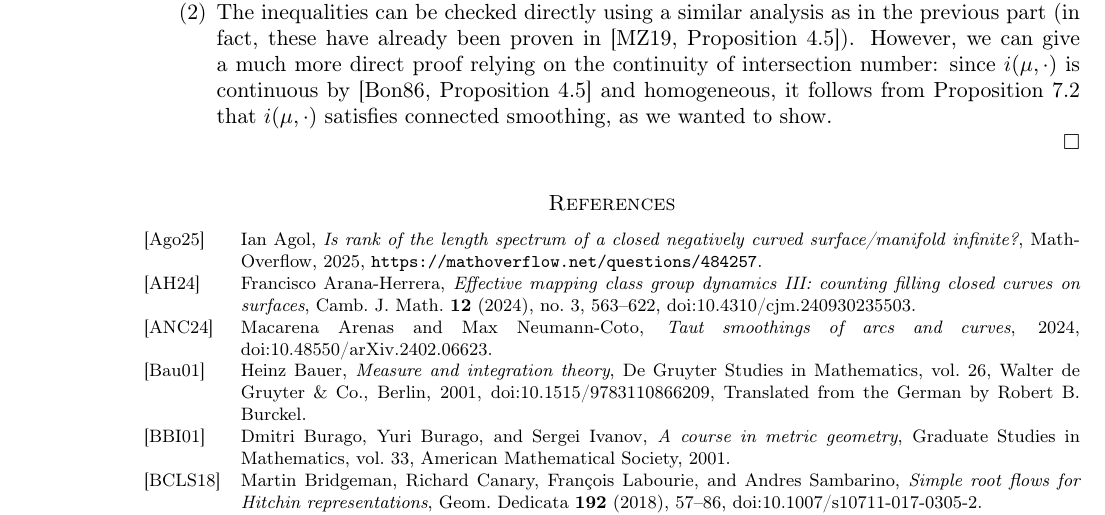
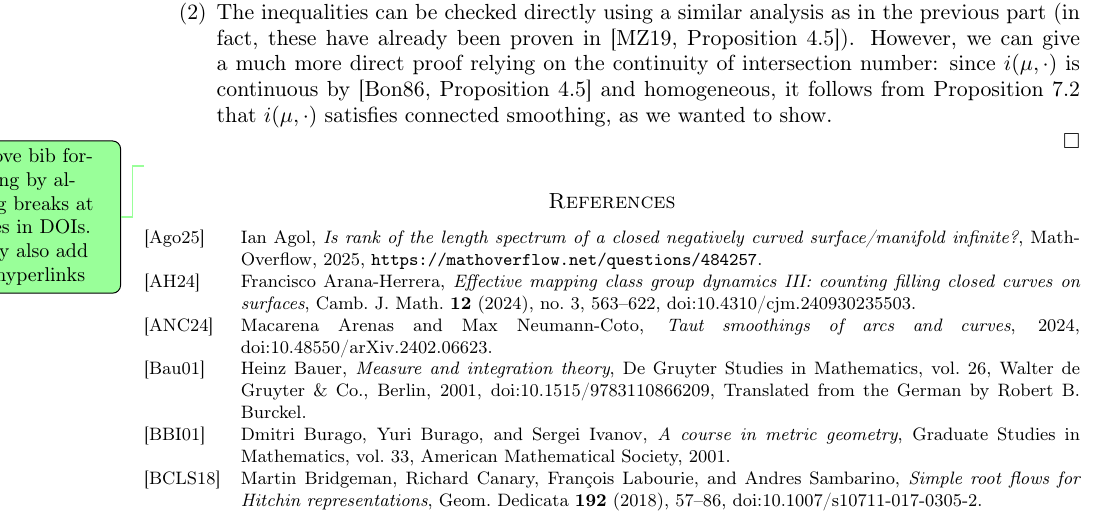
Before and after one commit to dpthurst/Currents-and-intersections, a LaTeX paper (Intersections.tex): part of page 92 of 95, cut so that both start at the same text. Compiled offline with pdfLaTeX.

Commit message:
TODO for bib

```diff
--- a/Intersections.tex
+++ b/Intersections.tex
@@ -336,6 +336,8 @@ families of examples.
 \input{asymmetric}
 \input{necessary}
 %\input{maxsmoothing}
+\DPTtodo{Improve bib formatting by allowing breaks at slashes in DOIs.
+Ideally also add DOI hyperlinks}
 \bibliographystyle{hamsalpha}
 \bibliography{Intersections}
 
```
